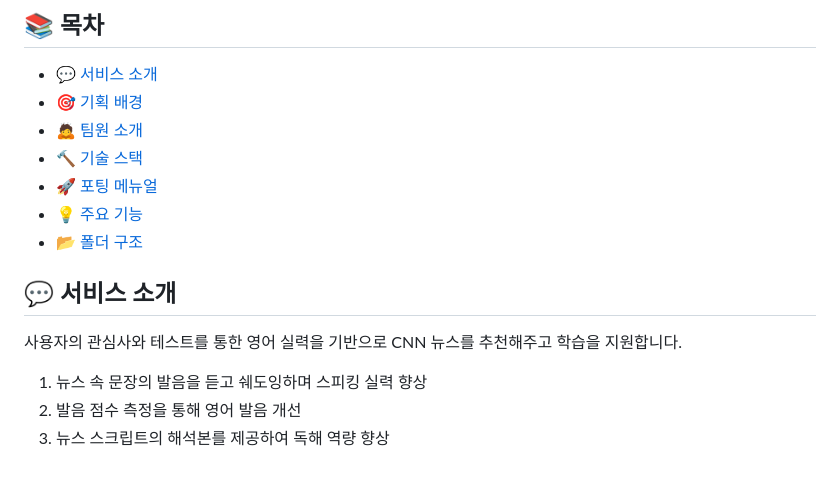
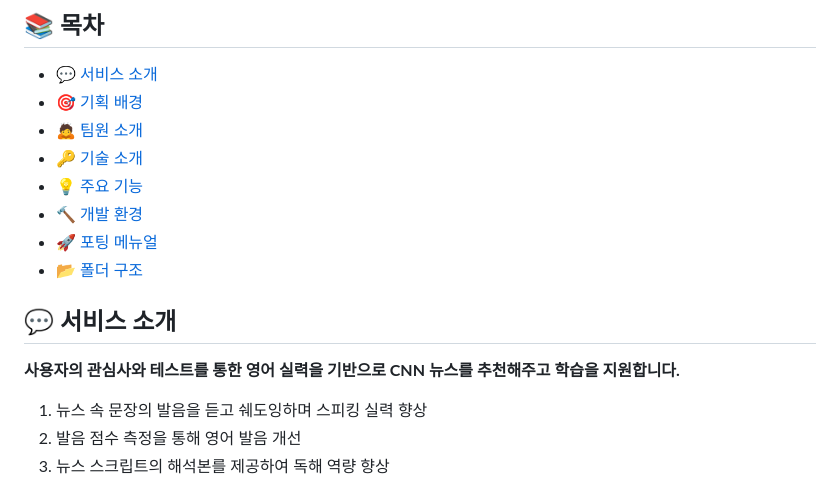
Before and after one commit to olrlozl/CNNect, a Markdown page: README.md, the part around the change printed below. GitHub-like rendering.

Commit message:
Docs: Update README.md

```diff
--- a/README.md
+++ b/README.md
@@ -5,15 +5,17 @@
 - [💬 서비스 소개](#intro)
 - [🎯 기획 배경](#plans)
 - [🙇 팀원 소개](#members)
-- [🔨 기술 스택](#skills)
+- [🔑 기술 소개](#technology)
+- [💡 주요 기능](#features)
+- [🔨 개발 환경](#skills)
 - [🚀 포팅 메뉴얼](#installation)
-- [💡 주요 기능](#features)
 - [📂 폴더 구조](#folder)
 
 <a name="intro"></a>
 ## 💬 서비스 소개
 
-사용자의 관심사와 테스트를 통한 영어 실력을 기반으로 CNN 뉴스를 추천해주고 학습을 지원합니다.
+**사용자의 관심사와 테스트를 통한 영어 실력을 기반으로 CNN 뉴스를 추천해주고 학습을 지원합니다.**
+
 1. 뉴스 속 문장의 발음을 듣고 쉐도잉하며 스피킹 실력 향상
 2. 발음 점수 측정을 통해 영어 발음 개선
 3. 뉴스 스크립트의 해석본를 제공하여 독해 역량 향상
```
Also changed, not shown: other parts of README.md (+78 -61 lines).
